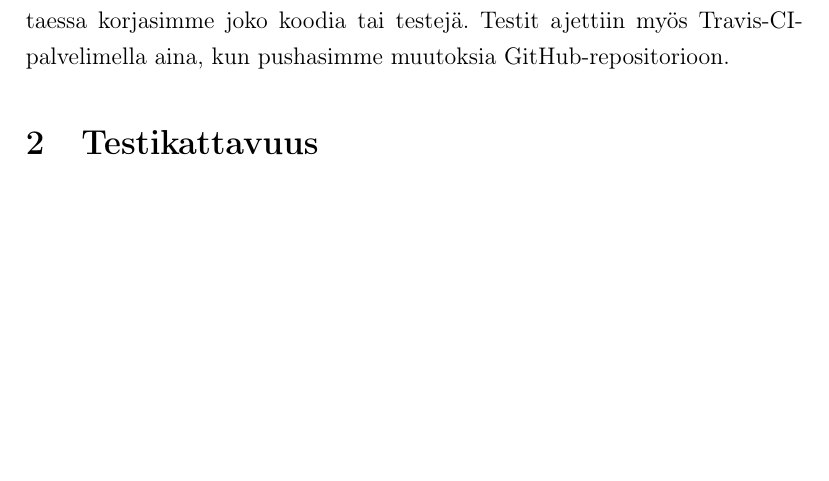
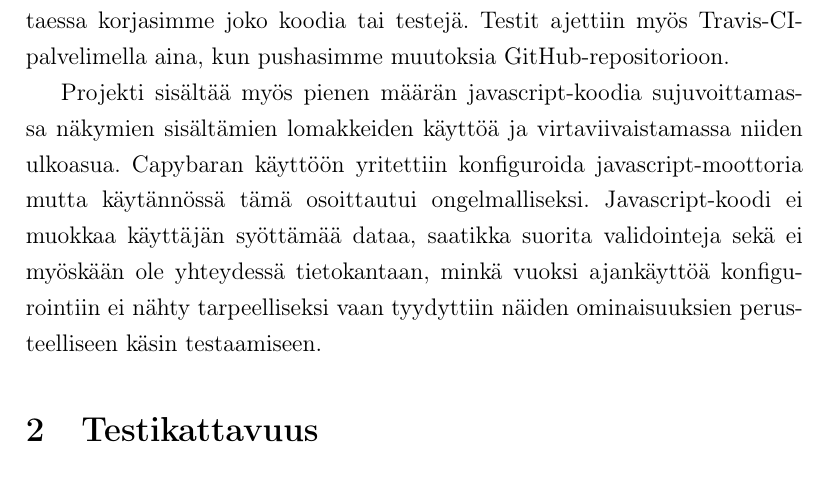
Before and after one commit to MaijuA/helpperi, a LaTeX document (dokumentaatio/testaus.tex): part of page 3 of 4 before the commit and part of page 3 of 5 after it, cut so that both start at the same text, the shorter picture padded with empty space. Compiled offline with pdfLaTeX.

Commit message:
Testausdokumentaatioon kappale javascriptista

```diff
--- a/dokumentaatio/testaus.tex
+++ b/dokumentaatio/testaus.tex
@@ -31,6 +31,8 @@ Käytimme testauksessa Rspec:iä. Luokille on kirjoitettu yksikkötestejä ja to
 
 Testejä ajoimme jatkuvasti lokaalisti uusien ominaisuuksien lisäämisen jälkeen, koska pienetkin lisäykset ja muutokset vaikuttivat testeihin. Tarvittaessa korjasimme joko koodia tai testejä. Testit ajettiin myös Travis-CI-palvelimella aina, kun pushasimme muutoksia GitHub-repositorioon.
 
+Projekti sisältää myös pienen määrän javascript-koodia sujuvoittamassa näkymien sisältämien lomakkeiden käyttöä ja virtaviivaistamassa niiden ulkoasua. Capybaran käyttöön yritettiin konfiguroida javascript-moottoria mutta käytännössä tämä osoittautui ongelmalliseksi. Javascript-koodi ei muokkaa käyttäjän syöttämää dataa, saatikka suorita validointeja sekä ei myöskään ole yhteydessä tietokantaan, minkä vuoksi ajankäyttöä konfigurointiin ei nähty tarpeelliseksi vaan tyydyttiin näiden ominaisuuksien perusteelliseen käsin testaamiseen.
+
 \section{Testikattavuus}
 
 Tavoitteenamme oli alusta lähtien pitää testien rivikattavuus korkealla, joten testejä on kirjoitettu sitä mukaa, kun uusia ominaisuuksia lisättiin. Alussa testejä kirjoitettiin huomattavasti laajemmin, mutta huomasimme pian, että koodin muuttuessa jouduimme jatkuvasti korjaamaan jo olemassa olevia testejä. Testejä tuli myös kirjoitettua päällekkäin eli yksikkö ja käyttöliittymätestit testasivat samoja asioita. Näiden huomioiden jälkeen vähensimme testien kirjoittamista pitäen rivikattavuuden kuitenkin korkealla. Myös sprinttien lyhyt kesto vaikutti testaamisen laajuuteen, koska aika tuntui jatkuvasti loppuvan kesken. Definition of Donin mukaan testikattavuuden tavoitteemme oli 90\%. Projektin puolessa välissä testikattavuus laahasi 70\%:n tuntumassa, koska lisäsimme Scaffoldilla luokan Category, mutta tämän luokan kontrolleria ei testattu, koska sillä ei ollut käyttöä sovelluksessa. Kategoriat luotiin seedillä ja niiden poistaminen täytyi olla mahdotonta. Jätimme kuitenkin varsinaisen sovelluksen ulkopuoliseksi ominaisuudeksi mahdollisuuden muokata kategorioita muutenkin kuin konsolin kautta. Myöhemmässä vaiheessa ignoroimme kyseessä olevan kontrollerin testikattavuuden ulkopuolelle .simplecov-tiedostossa. Samassa tiedostossa ignoressa ovat myös admin- ja info-kontrollerit. Admin- ominaisutta emme ehtineet toteuttamaan ollenkaan ja info-kontrollerin metodeilla ei ole mitään sisältöä. Näiden tiedostojen ignoroimisen jälkeen testikattavuus pysyi jatkuvasti tavoitteessa tai hyvin lähellä sitä. Lopullinen testikattavuus oli noin 93\%:a.
```
Also changed, not shown: dokumentaatio/testaus.pdf, 3 other files.
